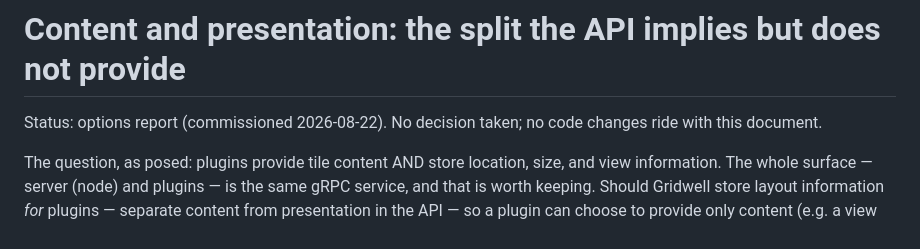
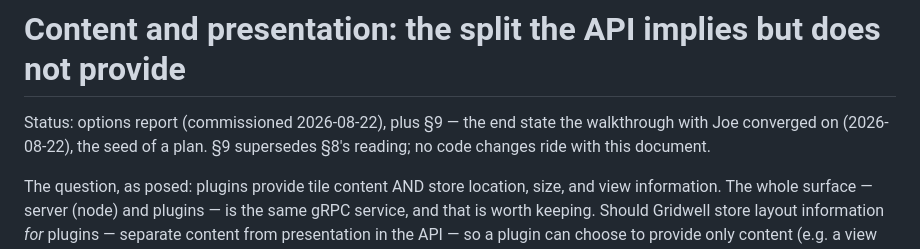
Before and after one commit to josephburnett/gridwell, a Markdown page: docs/content-presentation.md, the part around one of its changes. GitHub-like rendering.

```diff
--- a/docs/content-presentation.md
+++ b/docs/content-presentation.md
@@ -1,7 +1,9 @@
 # Content and presentation: the split the API implies but does not provide
 
-Status: options report (commissioned 2026-08-22). No decision taken; no
-code changes ride with this document.
+Status: options report (commissioned 2026-08-22), plus §9 — the end
+state the walkthrough with Joe converged on (2026-08-22), the seed of a
+plan. §9 supersedes §8's reading; no code changes ride with this
+document.
 
 The question, as posed: plugins provide tile content AND store location,
 size, and view information. The whole surface — server (node) and
```
Also changed, not shown: other parts of docs/content-presentation.md (+66 -0 lines).
